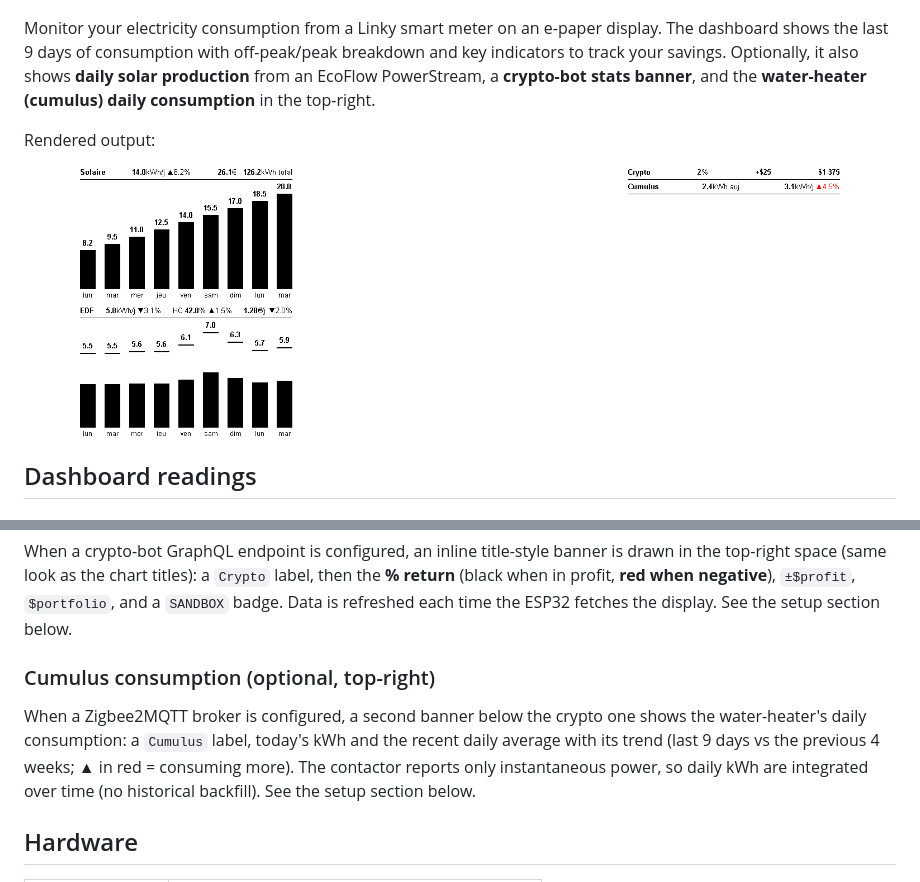
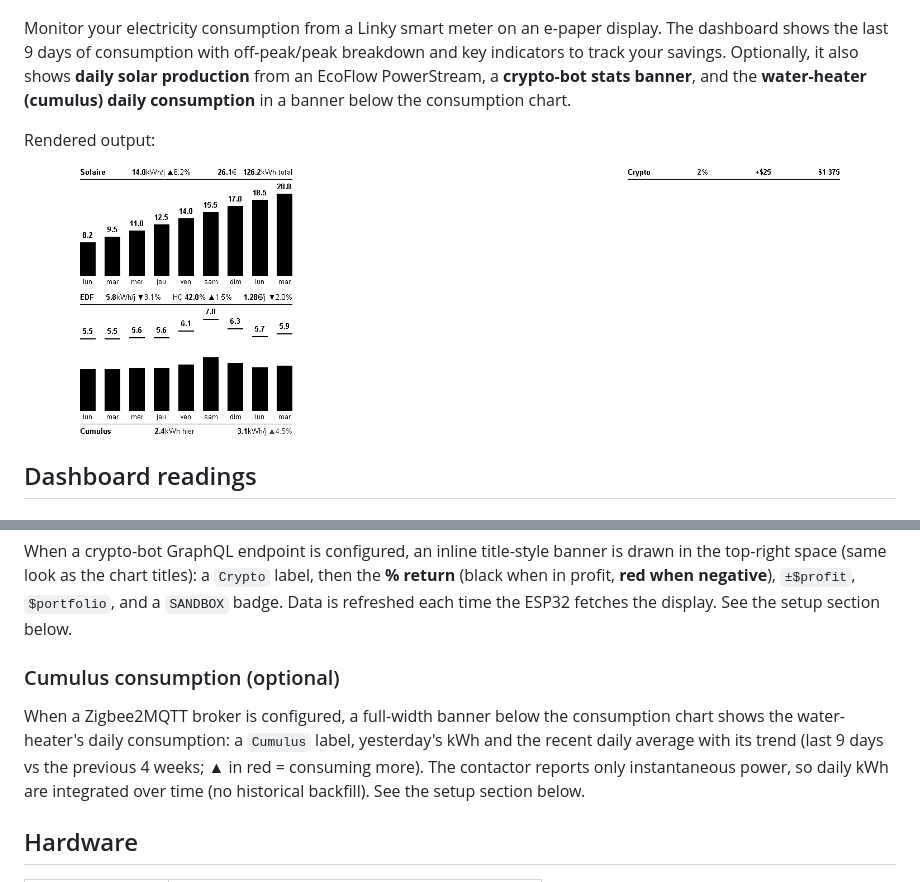
Before and after one commit to moifort/home-dashboard, a Markdown page: README.md, 2 parts joined by grey strips. Rendered like a GitHub page; pictures changed too: docs/preview.png.

```diff
--- a/README.md
+++ b/README.md
@@ -4,7 +4,7 @@
   <img src="docs/device.jpg" alt="Dashboard on its stand" width="760">
 </p>
 
-Monitor your electricity consumption from a Linky smart meter on an e-paper display. The dashboard shows the last 9 days of consumption with off-peak/peak breakdown and key indicators to track your savings. Optionally, it also shows **daily solar production** from an EcoFlow PowerStream, a **crypto-bot stats banner**, and the **water-heater (cumulus) daily consumption** in the top-right.
+Monitor your electricity consumption from a Linky smart meter on an e-paper display. The dashboard shows the last 9 days of consumption with off-peak/peak breakdown and key indicators to track your savings. Optionally, it also shows **daily solar production** from an EcoFlow PowerStream, a **crypto-bot stats banner**, and the **water-heater (cumulus) daily consumption** in a banner below the consumption chart.
 
 Rendered output:
 
@@ -48,9 +48,9 @@ When an EcoFlow PowerStream is configured, the top half shows daily solar produc
 
 When a crypto-bot GraphQL endpoint is configured, an inline title-style banner is drawn in the top-right space (same look as the chart titles): a `Crypto` label, then the **% return** (black when in profit, **red when negative**), `±$profit`, `$portfolio`, and a `SANDBOX` badge. Data is refreshed each time the ESP32 fetches the display. See the setup section below.
 
-### Cumulus consumption (optional, top-right)
+### Cumulus consumption (optional)
 
-When a Zigbee2MQTT broker is configured, a second banner below the crypto one shows the water-heater's daily consumption: a `Cumulus` label, today's kWh and the recent daily average with its trend (last 9 days vs the previous 4 weeks; ▲ in red = consuming more). The contactor reports only instantaneous power, so daily kWh are integrated over time (no historical backfill). See the setup section below.
+When a Zigbee2MQTT broker is configured, a full-width banner below the consumption chart shows the water-heater's daily consumption: a `Cumulus` label, yesterday's kWh and the recent daily average with its trend (last 9 days vs the previous 4 weeks; ▲ in red = consuming more). The contactor reports only instantaneous power, so daily kWh are integrated over time (no historical backfill). See the setup section below.
 
 ## Hardware
 
```
Also changed, not shown: CHANGELOG.md (+5 -0 lines), CLAUDE.md (+1 -1 lines), 2 other files.
